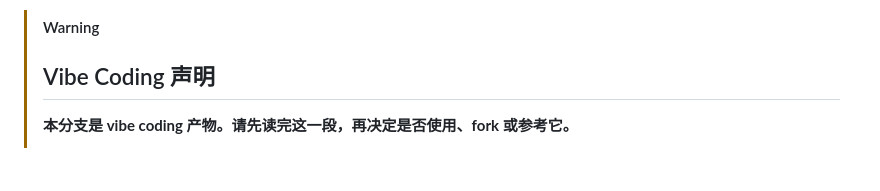
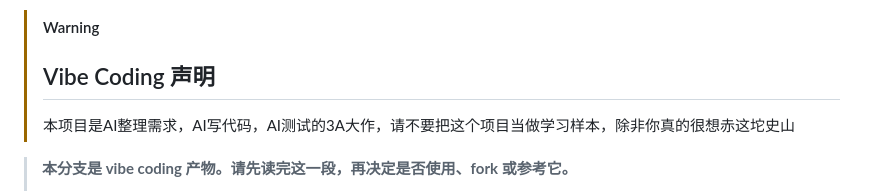
Before and after one commit to cyq114514/Re-BiliTerminal, a Markdown page: readme.md, the part around the change. Drawn GitHub-style; blank space fills up the shorter version.

Commit message:
更新 readme.md

```diff
--- a/readme.md
+++ b/readme.md
@@ -14,7 +14,8 @@
 
 > [!WARNING]
 > ## Vibe Coding 声明
->
+>本项目是AI整理需求，AI写代码，AI测试的3A大作，请不要把这个项目当做学习样本，除非你真的很想赤这坨史山
+
 > **本分支是 vibe coding 产物。请先读完这一段，再决定是否使用、fork 或参考它。**
 >
 > - 本项目（Re：哔哩终端）自 1.0.0 起的**绝大部分改动，由 AI 编码助手（大语言模型）生成**，
```
